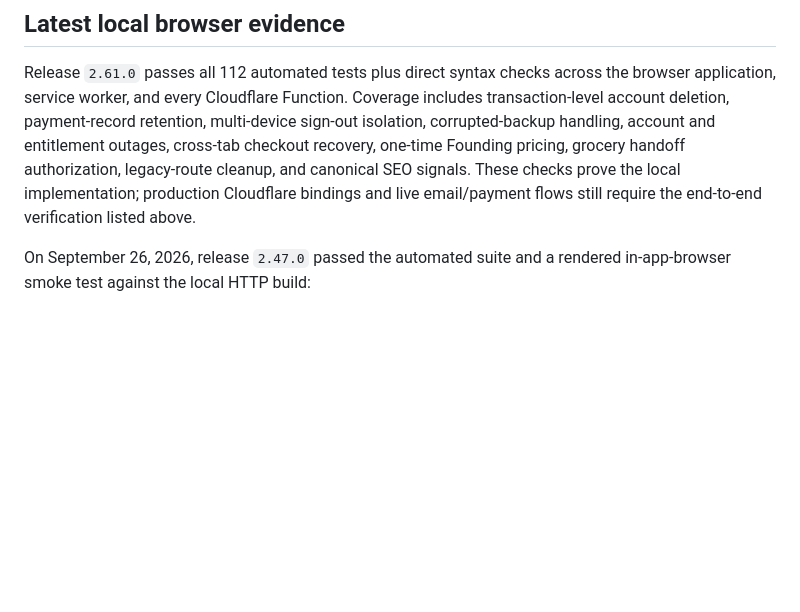
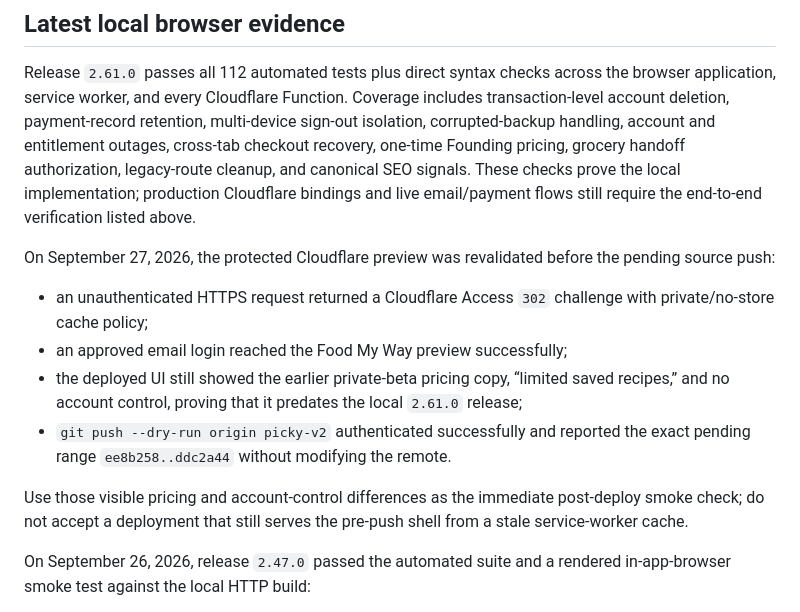
Before and after one commit to smarmytank-ui/Pickyeater, a Markdown page: LAUNCH_CHECKLIST.md, the part around the change. GitHub-like rendering; blank space fills up the shorter version.

Commit message:
Record protected preview deployment baseline

```diff
--- a/LAUNCH_CHECKLIST.md
+++ b/LAUNCH_CHECKLIST.md
@@ -103,6 +103,15 @@ See `OWNER_LAUNCH_ACTIONS.md` for the minimal owner-only sequence and `LEGAL_LAU
 
 Release `2.61.0` passes all 112 automated tests plus direct syntax checks across the browser application, service worker, and every Cloudflare Function. Coverage includes transaction-level account deletion, payment-record retention, multi-device sign-out isolation, corrupted-backup handling, account and entitlement outages, cross-tab checkout recovery, one-time Founding pricing, grocery handoff authorization, legacy-route cleanup, and canonical SEO signals. These checks prove the local implementation; production Cloudflare bindings and live email/payment flows still require the end-to-end verification listed above.
 
+On September 27, 2026, the protected Cloudflare preview was revalidated before the pending source push:
+
+- an unauthenticated HTTPS request returned a Cloudflare Access `302` challenge with private/no-store cache policy;
+- an approved email login reached the Food My Way preview successfully;
+- the deployed UI still showed the earlier private-beta pricing copy, “limited saved recipes,” and no account control, proving that it predates the local `2.61.0` release;
+- `git push --dry-run origin picky-v2` authenticated successfully and reported the exact pending range `ee8b258..ddc2a44` without modifying the remote.
+
+Use those visible pricing and account-control differences as the immediate post-deploy smoke check; do not accept a deployment that still serves the pre-push shell from a stale service-worker cache.
+
 On September 26, 2026, release `2.47.0` passed the automated suite and a rendered in-app-browser smoke test against the local HTTP build:
 
 - loaded a starter while honoring the saved “leave out” preference;
```
